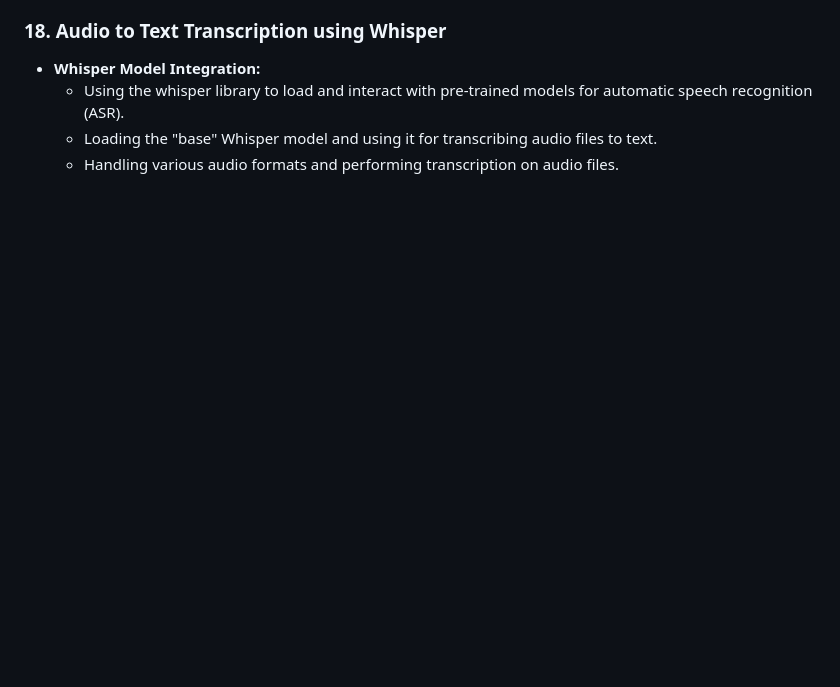
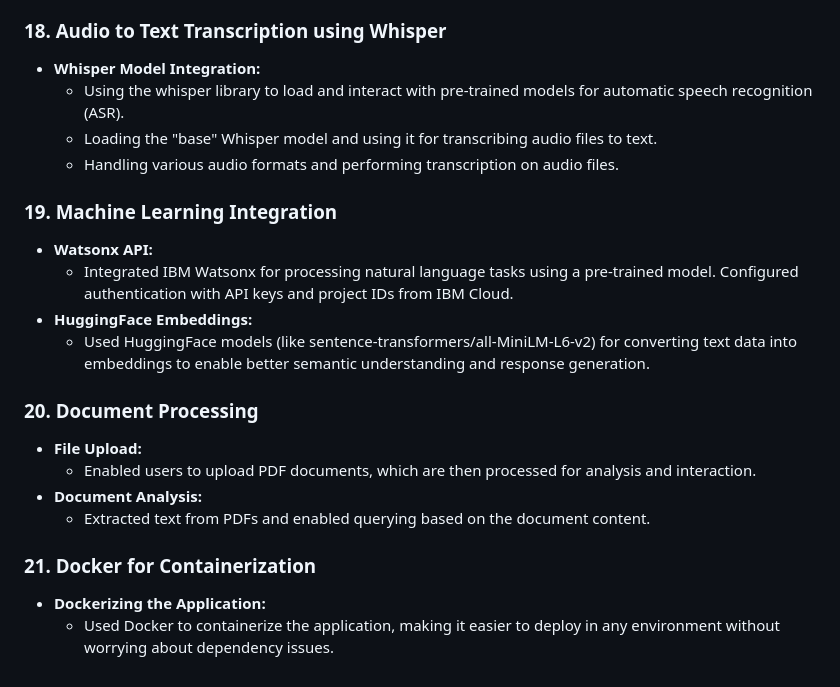
Before and after one commit to carlosagalicia/IBM-AI-Developer-Professional-course, a Markdown page: README.md, the part around the change. Drawn GitHub-style; blank space fills up the shorter version.

```diff
--- a/README.md
+++ b/README.md
@@ -164,3 +164,19 @@ This repository contains the labs and projects completed as part of the IBM AI D
   - Using the whisper library to load and interact with pre-trained models for automatic speech recognition (ASR).
   - Loading the "base" Whisper model and using it for transcribing audio files to text.
   - Handling various audio formats and performing transcription on audio files.
+
+### 19. Machine Learning Integration
+- **Watsonx API:**
+  - Integrated IBM Watsonx for processing natural language tasks using a pre-trained model. Configured authentication with API keys and project IDs from IBM Cloud.
+- **HuggingFace Embeddings:**
+  - Used HuggingFace models (like sentence-transformers/all-MiniLM-L6-v2) for converting text data into embeddings to enable better semantic understanding and response generation.
+
+### 20. Document Processing
+- **File Upload:**
+  - Enabled users to upload PDF documents, which are then processed for analysis and interaction.
+- **Document Analysis:**
+  - Extracted text from PDFs and enabled querying based on the document content.
+
+### 21. Docker for Containerization
+- **Dockerizing the Application:**
+  - Used Docker to containerize the application, making it easier to deploy in any environment without worrying about dependency issues.
```
